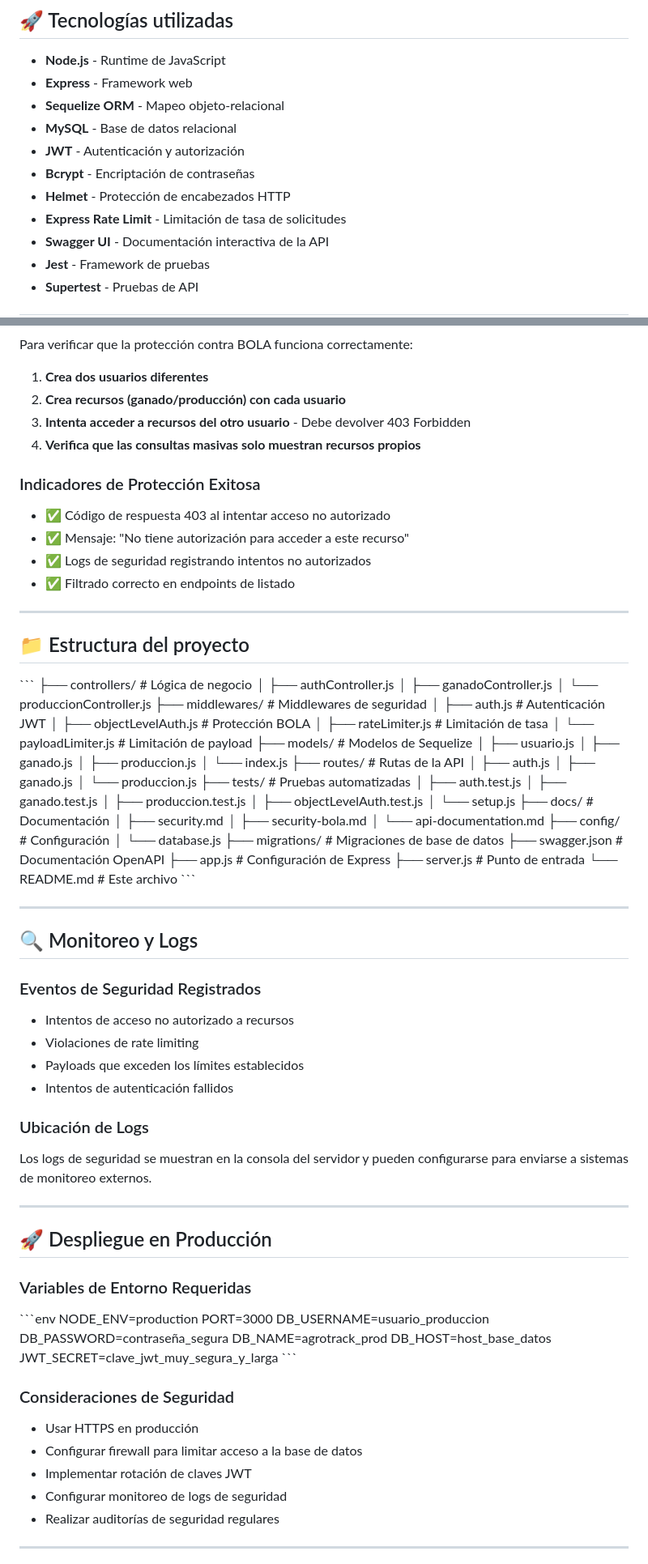
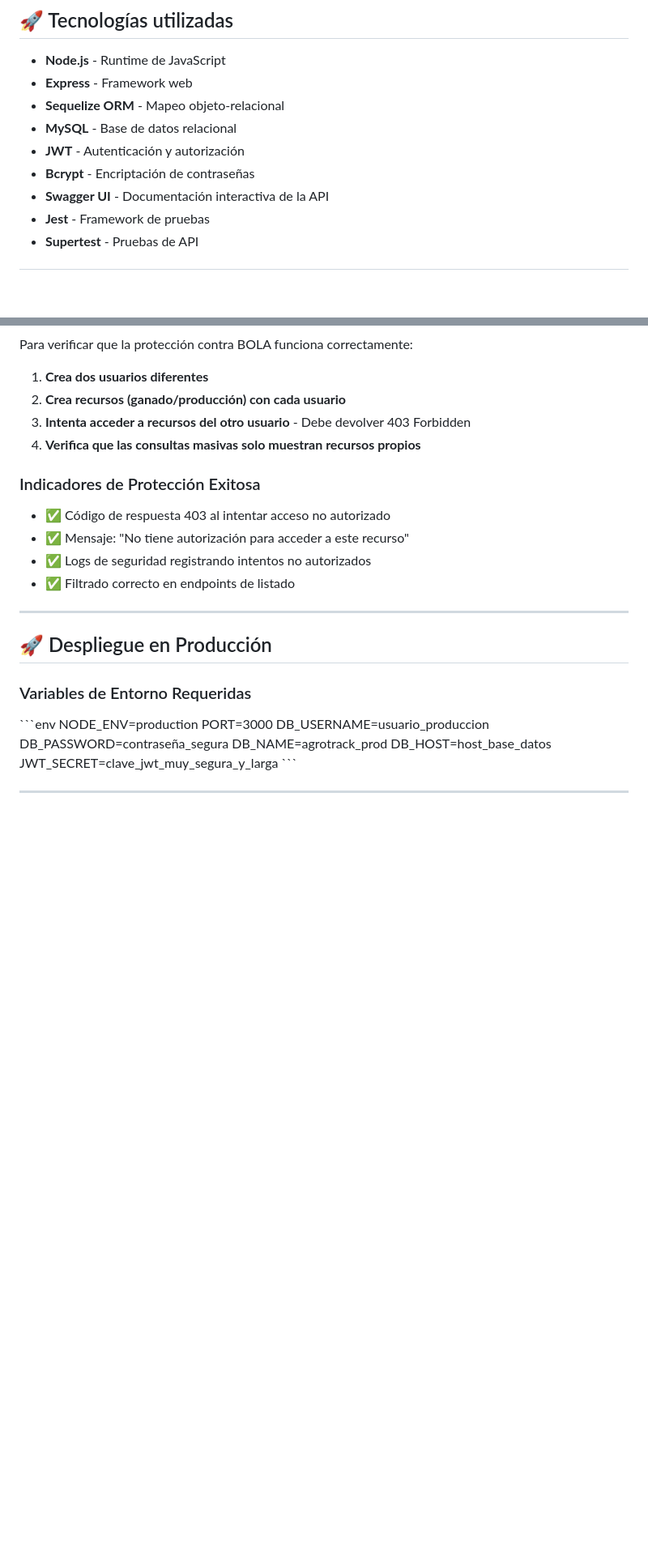
Before and after one commit to Sebastiancaldon/Ganado, a Markdown page: readme.md, 2 parts joined by grey strips. Shown: that part at 81% size. Drawn GitHub-style; blank space fills up the shorter version.

Commit message:
Actualización del README con nueva información del proyecto

```diff
--- a/readme.md
+++ b/readme.md
@@ -12,8 +12,6 @@ Este proyecto es un sistema de backend robusto y seguro para registrar y hacer s
 - **MySQL** - Base de datos relacional
 - **JWT** - Autenticación y autorización
 - **Bcrypt** - Encriptación de contraseñas
-- **Helmet** - Protección de encabezados HTTP
-- **Express Rate Limit** - Limitación de tasa de solicitudes
 - **Swagger UI** - Documentación interactiva de la API
 - **Jest** - Framework de pruebas
 - **Supertest** - Pruebas de API
@@ -216,61 +182,6 @@ Para verificar que la protección contra BOLA funciona correctamente:
 
 ---
 
-## 📁 Estructura del proyecto
-
-\`\`\`
-├── controllers/           # Lógica de negocio
-│   ├── authController.js
-│   ├── ganadoController.js
-│   └── produccionController.js
-├── middlewares/          # Middlewares de seguridad
-│   ├── auth.js          # Autenticación JWT
-│   ├── objectLevelAuth.js # Protección BOLA
-│   ├── rateLimiter.js   # Limitación de tasa
-│   └── payloadLimiter.js # Limitación de payload
-├── models/              # Modelos de Sequelize
-│   ├── usuario.js
-│   ├── ganado.js
-│   ├── produccion.js
-│   └── index.js
-├── routes/              # Rutas de la API
-│   ├── auth.js
-│   ├── ganado.js
-│   └── produccion.js
-├── tests/               # Pruebas automatizadas
-│   ├── auth.test.js
-│   ├── ganado.test.js
-│   ├── produccion.test.js
-│   ├── objectLevelAuth.test.js
-│   └── setup.js
-├── docs/                # Documentación
-│   ├── security.md
-│   ├── security-bola.md
-│   └── api-documentation.md
-├── config/              # Configuración
-│   └── database.js
-├── migrations/          # Migraciones de base de datos
-├── swagger.json         # Documentación OpenAPI
-├── app.js              # Configuración de Express
-├── server.js           # Punto de entrada
-└── README.md           # Este archivo
-\`\`\`
-
----
-
-## 🔍 Monitoreo y Logs
-
-### Eventos de Seguridad Registrados
-- Intentos de acceso no autorizado a recursos
-- Violaciones de rate limiting
-- Payloads que exceden los límites establecidos
-- Intentos de autenticación fallidos
-
-### Ubicación de Logs
-Los logs de seguridad se muestran en la consola del servidor y pueden configurarse para enviarse a sistemas de monitoreo externos.
-
----
-
 ## 🚀 Despliegue en Producción
 
 ### Variables de Entorno Requeridas
@@ -284,12 +195,5 @@ DB_HOST=host_base_datos
 JWT_SECRET=clave_jwt_muy_segura_y_larga
 \`\`\`
 
-### Consideraciones de Seguridad
-- Usar HTTPS en producción
-- Configurar firewall para limitar acceso a la base de datos
-- Implementar rotación de claves JWT
-- Configurar monitoreo de logs de seguridad
-- Realizar auditorías de seguridad regulares
-
 ---
 
```
Also changed, not shown: other parts of readme.md (+1 -82 lines).
